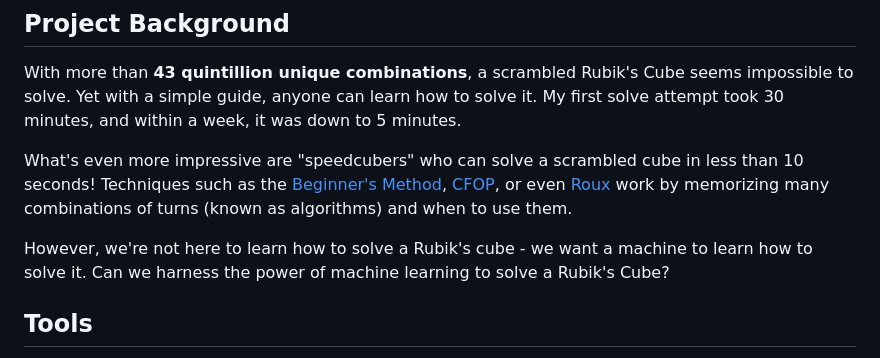
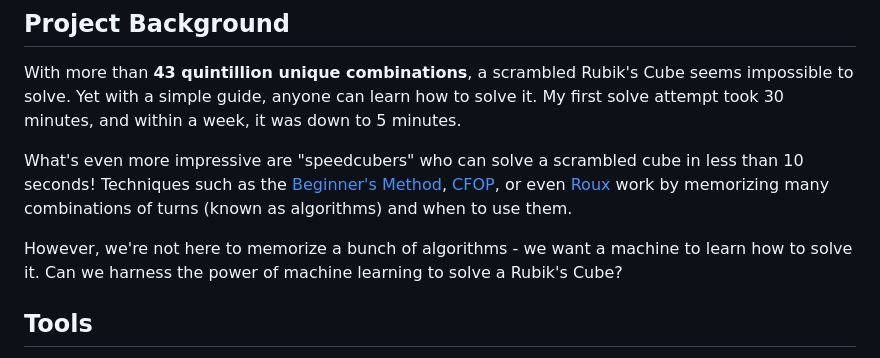
Before and after one commit to chenanton/ai-rubiks-cube-solver, a Markdown page: README.md, the part around the change. GitHub-like rendering.

```diff
--- a/README.md
+++ b/README.md
@@ -36,7 +36,7 @@ With more than **43 quintillion unique combinations**, a scrambled Rubik's Cube
 
 What's even more impressive are "speedcubers" who can solve a scrambled cube in less than 10 seconds! Techniques such as the [Beginner's Method](https://en.wikipedia.org/wiki/Layer_by_Layer), [CFOP](https://en.wikipedia.org/wiki/CFOP_method), or even [Roux](https://en.wikipedia.org/wiki/Speedcubing#Roux_method) work by memorizing many combinations of turns (known as algorithms) and when to use them.
 
-However, we're not here to learn how to solve a Rubik's cube - we want a machine to learn how to solve it. Can we harness the power of machine learning to solve a Rubik's Cube?
+However, we're not here to memorize a bunch of algorithms - we want a machine to learn how to solve it. Can we harness the power of machine learning to solve a Rubik's Cube?
 
 ## Tools
 
```
Also changed, not shown: assets/images/logo.png (added).
